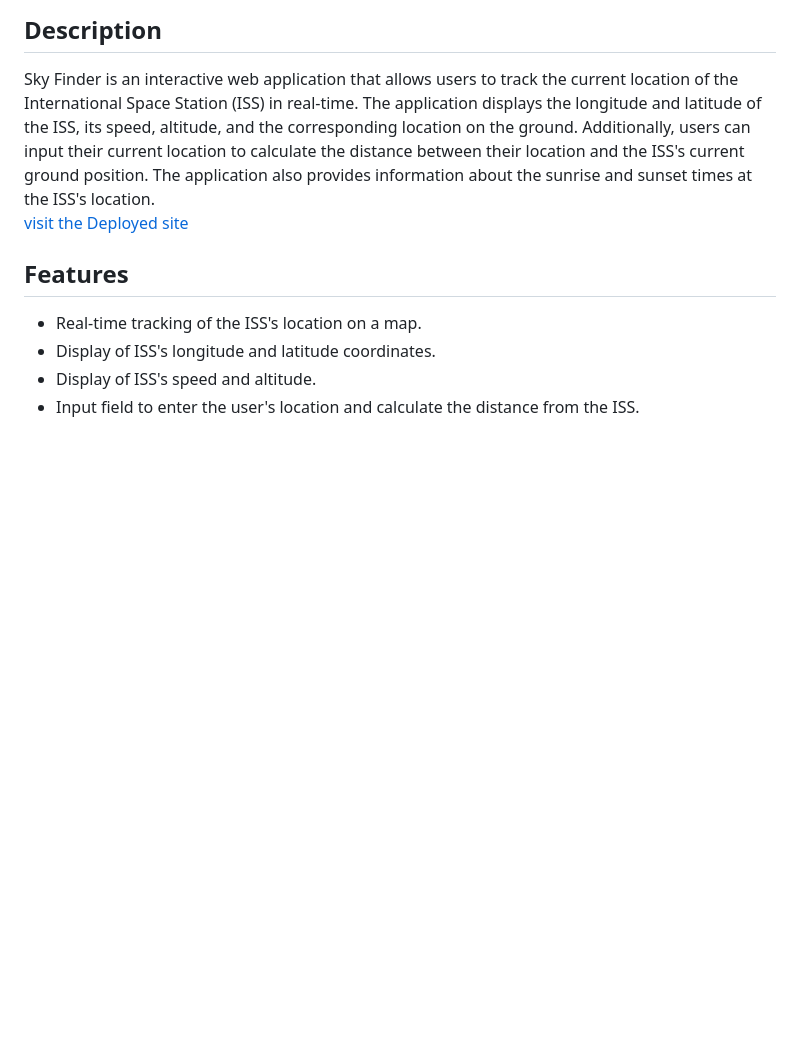
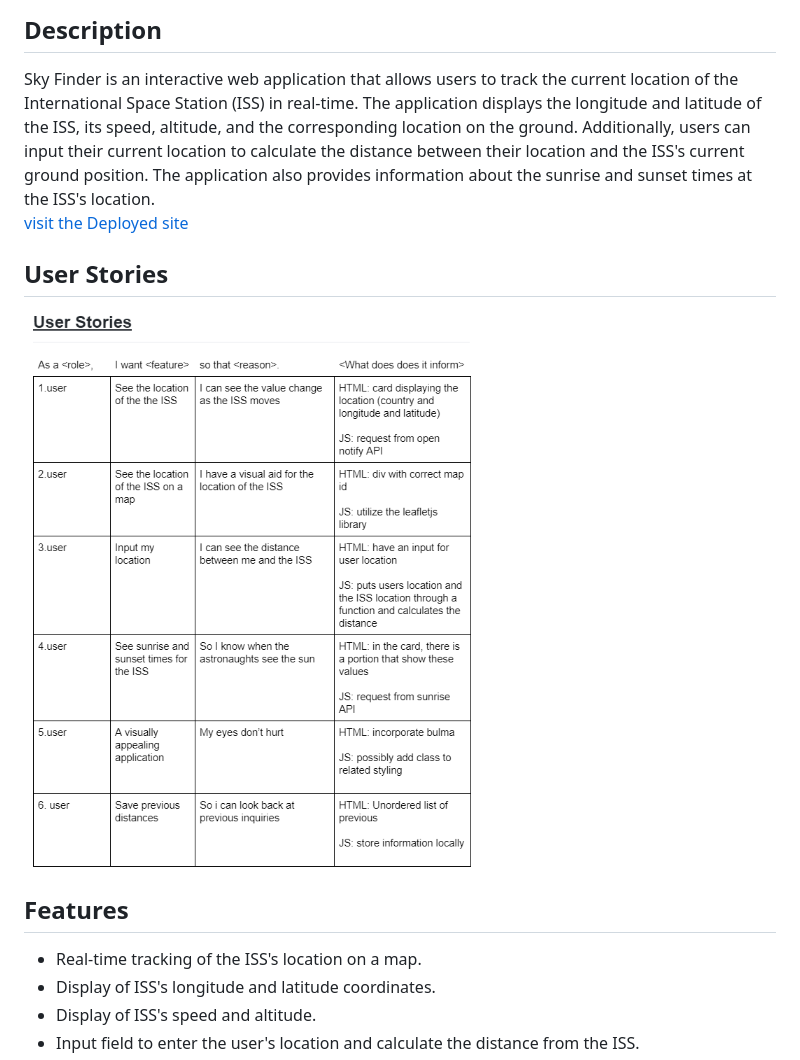
Before and after one commit to ssherp/ImPromptU-project, a Markdown page: README.md, the part around the change printed below. Rendered like a GitHub page; pictures changed too: assets/image/userstories.png (added); blank space fills up the shorter version.

Commit message:
add user stories in readme

```diff
--- a/README.md
+++ b/README.md
@@ -4,6 +4,9 @@
 
 Sky Finder is an interactive web application that allows users to track the current location of the International Space Station (ISS) in real-time. The application displays the longitude and latitude of the ISS, its speed, altitude, and the corresponding location on the ground. Additionally, users can input their current location to calculate the distance between their location and the ISS's current ground position. The application also provides information about the sunrise and sunset times at the ISS's location.
 <br>[visit the Deployed site](https://ssherp.github.io/SkyFinder-project/)
+
+## User Stories
+![User Stories](./assets/image/userstories.png)
 
 ## Features
 
```
Also changed, not shown: other parts of README.md (+1 -1 lines).
